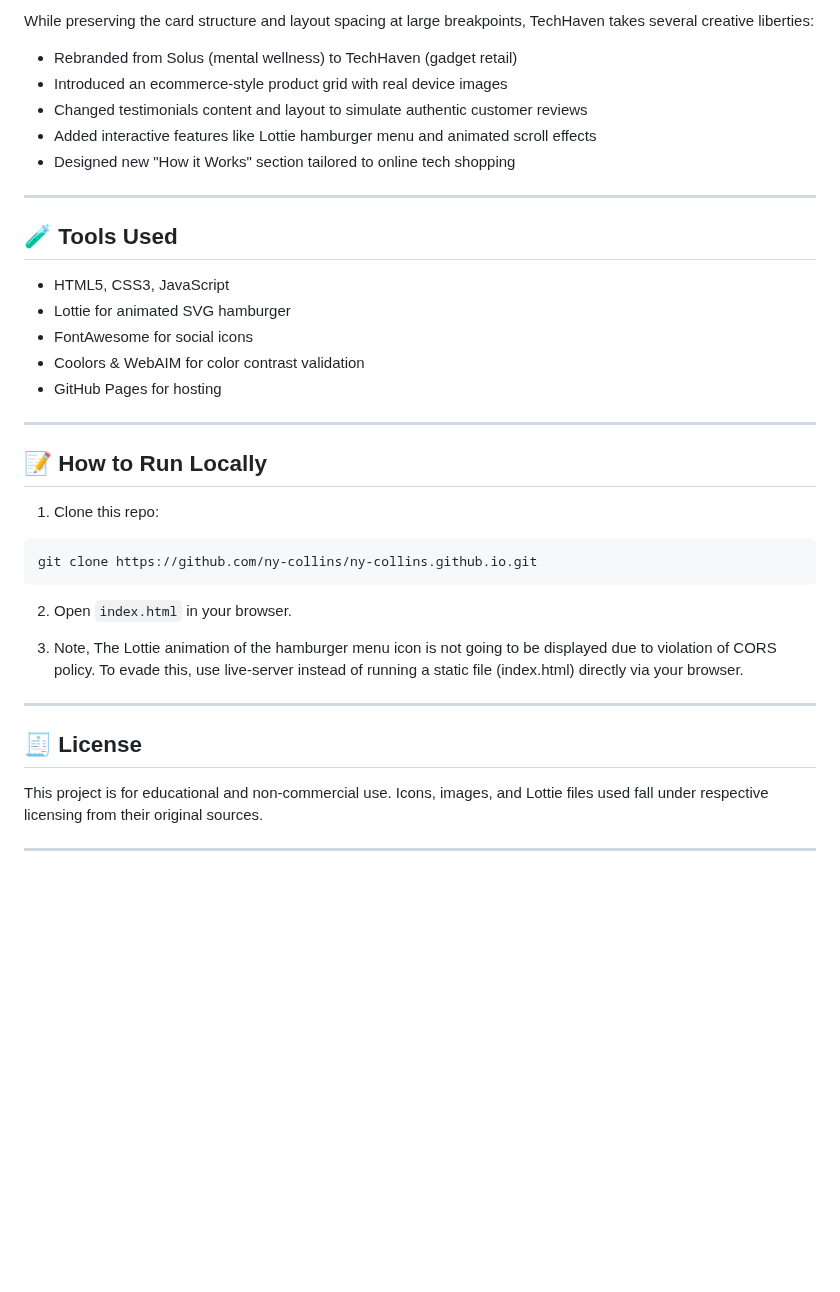
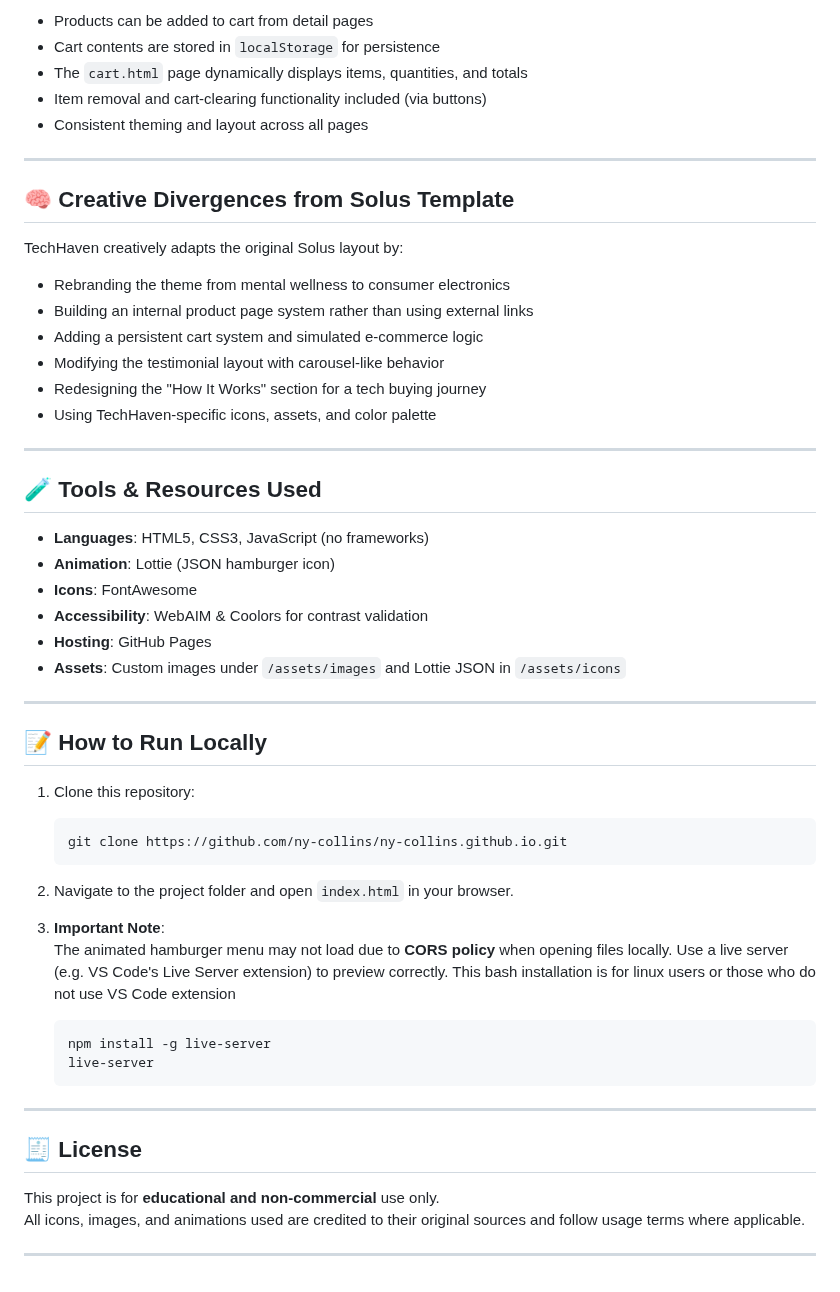
Before and after one commit to ny-collins/ny-collins.github.io, a Markdown page: README.md, the part around one of its changes. Rendered like a GitHub page; blank space fills up the shorter version.

````diff
--- a/README.md
+++ b/README.md
@@ -67,39 +70,58 @@ The site implements a **mobile-first** approach with three main breakpoints:
 
-While preserving the card structure and layout spacing at large breakpoints, TechHaven takes several creative liberties:
-
-- Rebranded from Solus (mental wellness) to TechHaven (gadget retail)
-- Introduced an ecommerce-style product grid with real device images
-- Changed testimonials content and layout to simulate authentic customer reviews
-- Added interactive features like Lottie hamburger menu and animated scroll effects
-- Designed new "How it Works" section tailored to online tech shopping
+- Products can be added to cart from detail pages
+- Cart contents are stored in `localStorage` for persistence
+- The `cart.html` page dynamically displays items, quantities, and totals
+- Item removal and cart-clearing functionality included (via buttons)
+- Consistent theming and layout across all pages
 
 ---
 
-## 🧪 Tools Used
+## 🧠 Creative Divergences from Solus Template
 
-- HTML5, CSS3, JavaScript
-- Lottie for animated SVG hamburger
-- FontAwesome for social icons
-- Coolors & WebAIM for color contrast validation
-- GitHub Pages for hosting
+TechHaven creatively adapts the original Solus layout by:
+
+- Rebranding the theme from mental wellness to consumer electronics
+- Building an internal product page system rather than using external links
+- Adding a persistent cart system and simulated e-commerce logic
+- Modifying the testimonial layout with carousel-like behavior
+- Redesigning the "How It Works" section for a tech buying journey
+- Using TechHaven-specific icons, assets, and color palette
+
+---
+
+## 🧪 Tools & Resources Used
+
+- **Languages**: HTML5, CSS3, JavaScript (no frameworks)
+- **Animation**: Lottie (JSON hamburger icon)
+- **Icons**: FontAwesome
+- **Accessibility**: WebAIM & Coolors for contrast validation
+- **Hosting**: GitHub Pages
+- **Assets**: Custom images under `/assets/images` and Lottie JSON in `/assets/icons`
 
 ---
 
 ## 📝 How to Run Locally
 
-1. Clone this repo:
-```bash
-git clone https://github.com/ny-collins/ny-collins.github.io.git
-```
+1. Clone this repository:
+   ```bash
+   git clone https://github.com/ny-collins/ny-collins.github.io.git
+   ```
 
-2. Open `index.html` in your browser.
+2. Navigate to the project folder and open `index.html` in your browser.
 
-3. Note, The Lottie animation of the hamburger menu icon is not going to be displayed due to violation of CORS policy. To evade this, use live-server instead of running a static file (index.html) directly via your browser.
+3. **Important Note**:
+   The animated hamburger menu may not load due to **CORS policy** when opening files locally. Use a live server (e.g. VS Code's Live Server extension) to preview correctly.
+   This bash installation is for linux users or those who do not use VS Code extension
+   ```bash
+   npm install -g live-server
+   live-server
+   ```
 
 ---
 
 ## 🧾 License
 
-This project is for educational and non-commercial use. Icons, images, and Lottie files used fall under respective licensing from their original sources.
+This project is for **educational and non-commercial** use only.
+All icons, images, and animations used are credited to their original sources and follow usage terms where applicable.
 
 ---
````
Also changed, not shown: other parts of README.md (+39 -36 lines).
